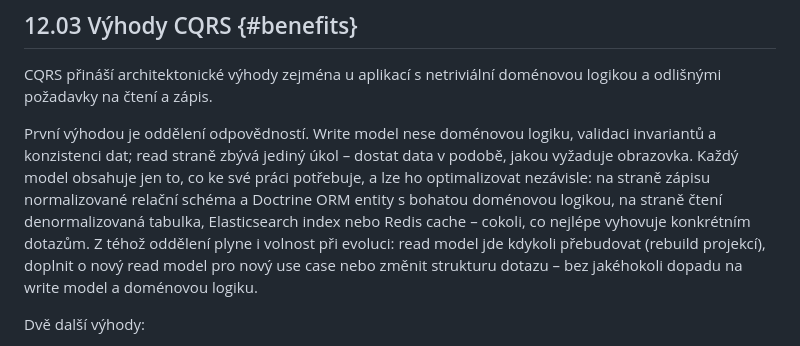
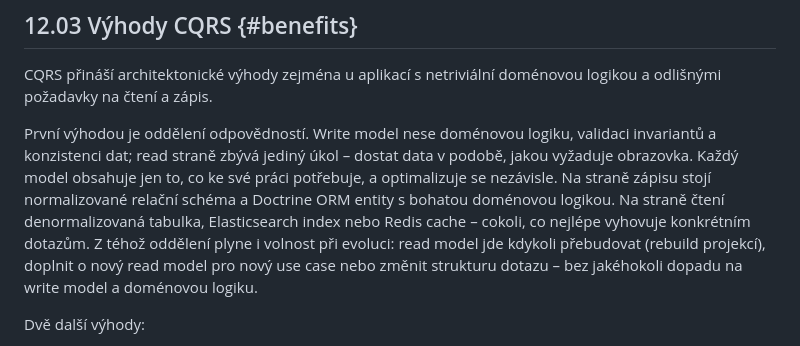
Before and after one commit to MichalKatuscak/ddd-v-symfony, a Markdown page: content/chapters/cqrs.md, the part around the change. Rendered like a GitHub page.

```diff
--- a/content/chapters/cqrs.md
+++ b/content/chapters/cqrs.md
@@ -123,10 +123,10 @@ s netriviální doménovou logikou a odlišnými požadavky na čtení a zápis.
 
 První výhodou je oddělení odpovědností. Write model nese doménovou logiku, validaci invariantů
 a konzistenci dat; read straně zbývá jediný úkol – dostat data v podobě, jakou vyžaduje obrazovka.
-Každý model obsahuje jen to, co ke své práci potřebuje, a lze ho optimalizovat nezávisle:
-na straně zápisu normalizované relační schéma a Doctrine ORM entity s bohatou doménovou logikou,
-na straně čtení denormalizovaná tabulka, Elasticsearch index nebo Redis cache – cokoli,
-co nejlépe vyhovuje konkrétním dotazům. Z téhož oddělení plyne i volnost při evoluci:
+Každý model obsahuje jen to, co ke své práci potřebuje, a optimalizuje se nezávisle.
+Na straně zápisu stojí normalizované relační schéma a Doctrine ORM entity s bohatou
+doménovou logikou. Na straně čtení denormalizovaná tabulka, Elasticsearch index nebo
+Redis cache – cokoli, co nejlépe vyhovuje konkrétním dotazům. Z téhož oddělení plyne i volnost při evoluci:
 read model jde kdykoli přebudovat (rebuild projekcí), doplnit o nový read model pro nový use case
 nebo změnit strukturu dotazu – bez jakéhokoli dopadu na write model a doménovou logiku.
 
```
Also changed, not shown: content/chapters/implementation_in_symfony.md (+2 -2 lines), content/chapters/subdomains.md (+1 -1 lines).
